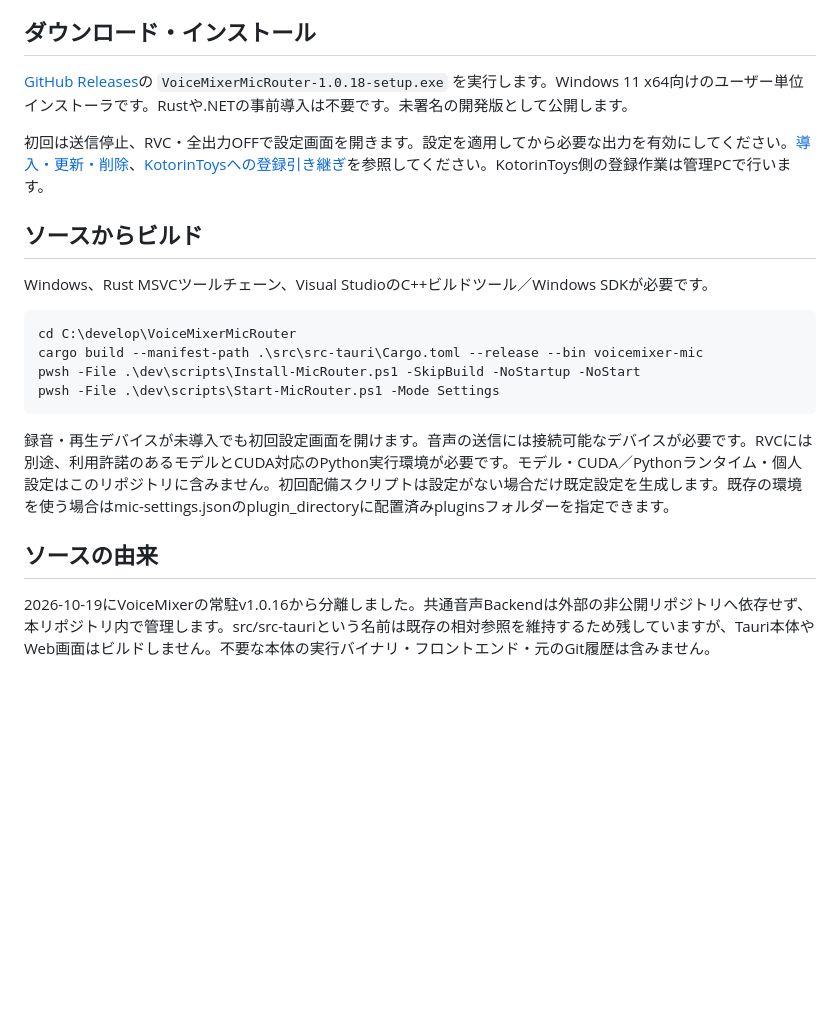
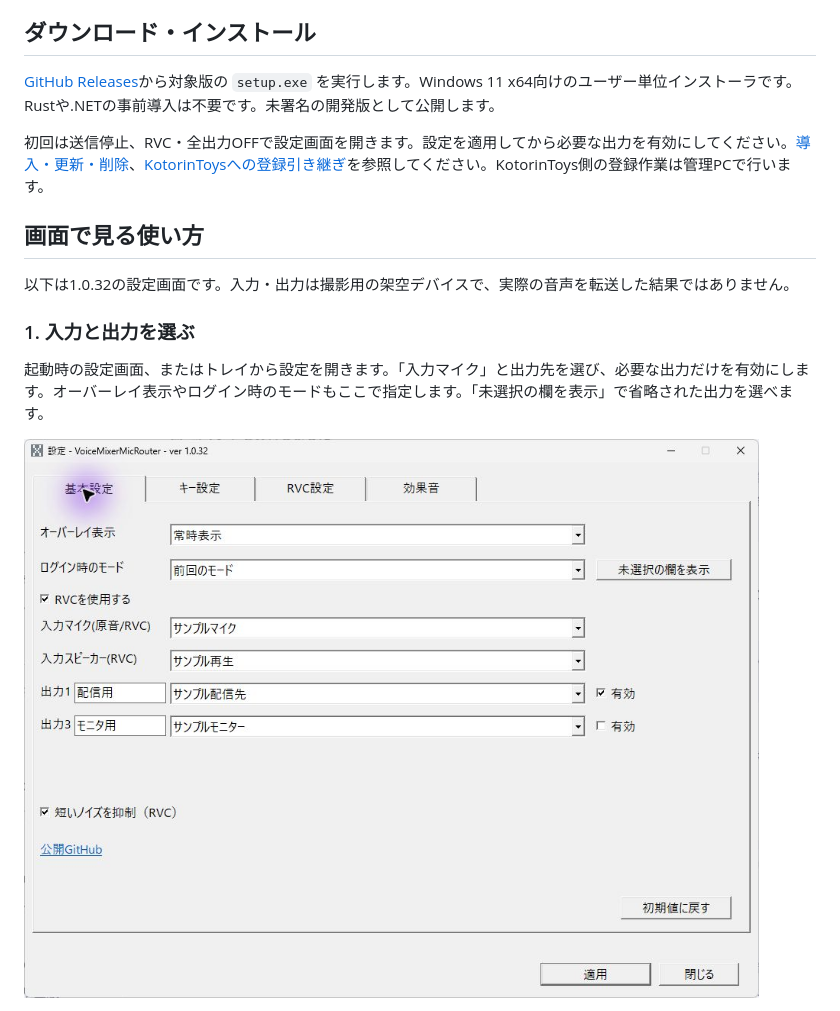
Before and after one commit to KotorinChunChun/VoiceMixerMicRouter, a Markdown page: README.md, the part around one of its changes. GitHub-like rendering; pictures changed too: docs/images/readme/01-basic.png (added); blank space fills up the shorter version.

````diff
--- a/README.md
+++ b/README.md
@@ -11,24 +11,18 @@ VoiceMixer本体から独立したWin32アプリです。RVCモデルは初回
 
 ## ダウンロード・インストール
 
-[GitHub Releases](https://github.com/KotorinChunChun/VoiceMixerMicRouter/releases/tag/v1.0.18)の `VoiceMixerMicRouter-1.0.18-setup.exe` を実行します。Windows 11 x64向けのユーザー単位インストーラです。Rustや.NETの事前導入は不要です。未署名の開発版として公開します。
+[GitHub Releases](https://github.com/KotorinChunChun/VoiceMixerMicRouter/releases)から対象版の `setup.exe` を実行します。Windows 11 x64向けのユーザー単位インストーラです。Rustや.NETの事前導入は不要です。未署名の開発版として公開します。
 
 初回は送信停止、RVC・全出力OFFで設定画面を開きます。設定を適用してから必要な出力を有効にしてください。[導入・更新・削除](docs/installation.md)、[KotorinToysへの登録引き継ぎ](docs/kotorintoys-integration.md)を参照してください。KotorinToys側の登録作業は管理PCで行います。
 
-## ソースからビルド
 
-Windows、Rust MSVCツールチェーン、Visual StudioのC++ビルドツール／Windows SDKが必要です。
+## 画面で見る使い方
 
-```powershell
-cd C:\develop\VoiceMixerMicRouter
-cargo build --manifest-path .\src\src-tauri\Cargo.toml --release --bin voicemixer-mic
-pwsh -File .\dev\scripts\Install-MicRouter.ps1 -SkipBuild -NoStartup -NoStart
-pwsh -File .\dev\scripts\Start-MicRouter.ps1 -Mode Settings
-```
+以下は1.0.32の設定画面です。入力・出力は撮影用の架空デバイスで、実際の音声を転送した結果ではありません。
 
-録音・再生デバイスが未導入でも初回設定画面を開けます。音声の送信には接続可能なデバイスが必要です。RVCには別途、利用許諾のあるモデルとCUDA対応のPython実行環境が必要です。モデル・CUDA／Pythonランタイム・個人設定はこのリポジトリに含みません。初回配備スクリプトは設定がない場合だけ既定設定を生成します。既存の環境を使う場合はmic-settings.jsonのplugin_directoryに配置済みpluginsフォルダーを指定できます。
+### 1. 入力と出力を選ぶ
 
-## ソースの由来
+起動時の設定画面、またはトレイから設定を開きます。「入力マイク」と出力先を選び、必要な出力だけを有効にします。オーバーレイ表示やログイン時のモードもここで指定します。「未選択の欄を表示」で省略された出力を選べます。
 
-2026-10-19にVoiceMixerの常駐v1.0.16から分離しました。共通音声Backendは外部の非公開リポジトリへ依存せず、本リポジトリ内で管理します。src/src-tauriという名前は既存の相対参照を維持するため残していますが、Tauri本体やWeb画面はビルドしません。不要な本体の実行バイナリ・フロントエンド・元のGit履歴は含みません。
+![入力・出力の基本設定](docs/images/readme/01-basic.png)
 
````
Also changed, not shown: other parts of README.md (+29 -1 lines), docs/images/readme/02-keys.png (added), docs/images/readme/03-rvc.png (added), docs/images/readme/04-sounds.png (added), docs/images/readme/05-applied.png (added).
